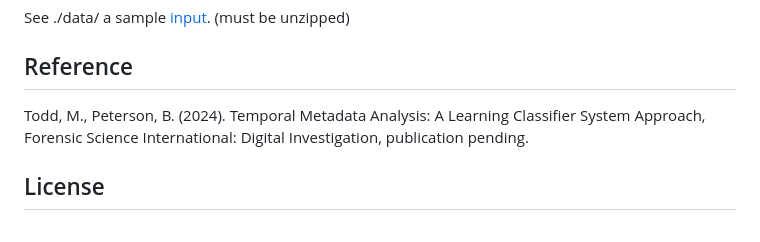
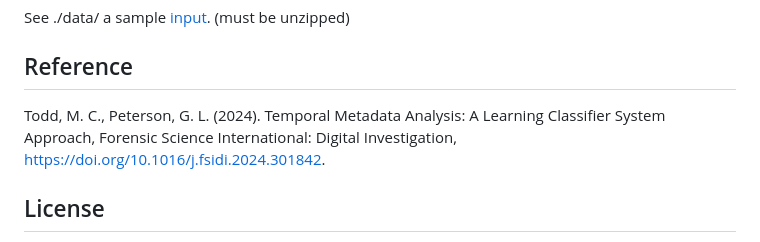
Before and after one commit to TheCodeheadMT/dti_prototype, a Markdown page: README.md, the part around the change. GitHub-like rendering.

Commit message:
Updated README.md with reference.

```diff
--- a/README.md
+++ b/README.md
@@ -188,7 +188,7 @@ See ./data/ a sample [input](./data/). (must be unzipped)
 
 
 ## Reference
-Todd, M., Peterson, B. (2024). Temporal Metadata Analysis: A Learning Classifier System Approach, Forensic Science International: Digital Investigation, publication pending.
+Todd, M. C., Peterson, G. L. (2024). Temporal Metadata Analysis: A Learning Classifier System Approach, Forensic Science International: Digital Investigation, https://doi.org/10.1016/j.fsidi.2024.301842.
 
 ## License
 
```
